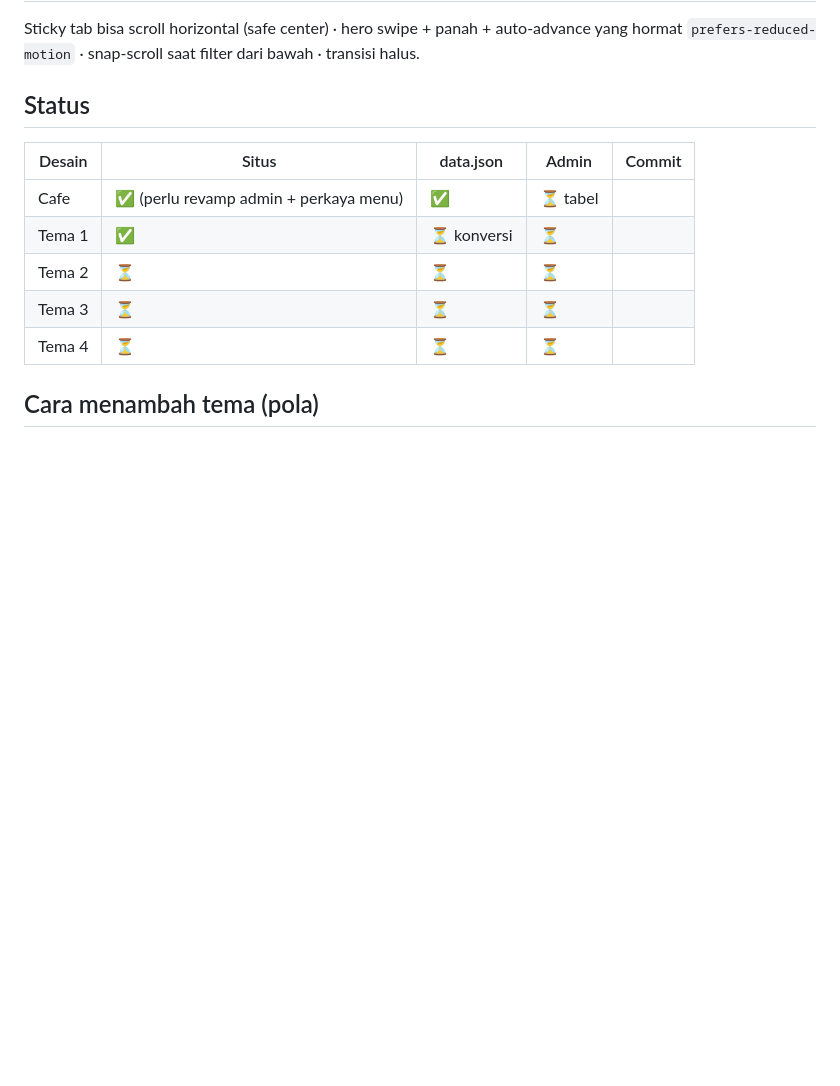
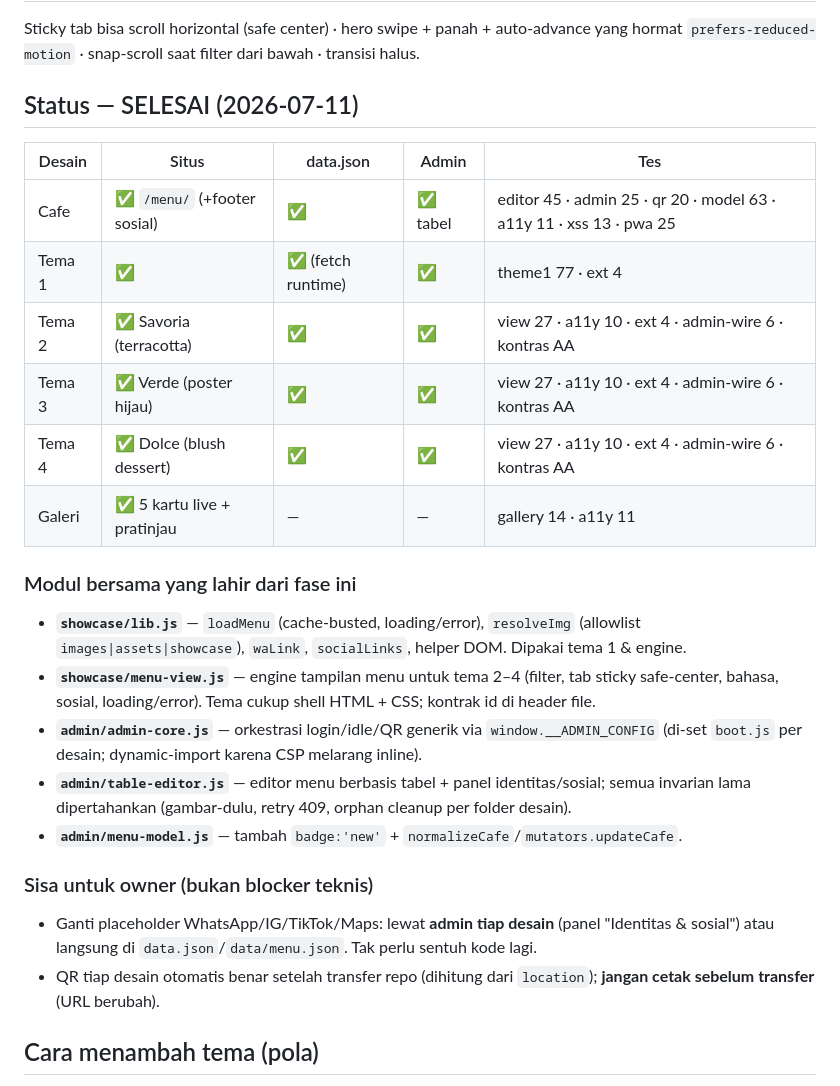
Before and after one commit to JustStartedHere/cafe, a Markdown page: SHOWCASE_PLAN.md, the part around the change. Drawn GitHub-style; blank space fills up the shorter version.

```diff
--- a/SHOWCASE_PLAN.md
+++ b/SHOWCASE_PLAN.md
@@ -62,15 +62,35 @@ sebelum dipakai, dikompres WebP lewat canvas headless Chrome. Sitasi di `*/img/C
 Sticky tab bisa scroll horizontal (safe center) · hero swipe + panah + auto-advance yang
 hormat `prefers-reduced-motion` · snap-scroll saat filter dari bawah · transisi halus.
 
-## Status
+## Status — SELESAI (2026-07-11)
 
-| Desain | Situs | data.json | Admin | Commit |
+| Desain | Situs | data.json | Admin | Tes |
 |---|---|---|---|---|
-| Cafe | ✅ (perlu revamp admin + perkaya menu) | ✅ | ⏳ tabel | |
-| Tema 1 | ✅ | ⏳ konversi | ⏳ | |
-| Tema 2 | ⏳ | ⏳ | ⏳ | |
-| Tema 3 | ⏳ | ⏳ | ⏳ | |
-| Tema 4 | ⏳ | ⏳ | ⏳ | |
+| Cafe | ✅ `/menu/` (+footer sosial) | ✅ | ✅ tabel | editor 45 · admin 25 · qr 20 · model 63 · a11y 11 · xss 13 · pwa 25 |
+| Tema 1 | ✅ | ✅ (fetch runtime) | ✅ | theme1 77 · ext 4 |
+| Tema 2 | ✅ Savoria (terracotta) | ✅ | ✅ | view 27 · a11y 10 · ext 4 · admin-wire 6 · kontras AA |
+| Tema 3 | ✅ Verde (poster hijau) | ✅ | ✅ | view 27 · a11y 10 · ext 4 · admin-wire 6 · kontras AA |
+| Tema 4 | ✅ Dolce (blush dessert) | ✅ | ✅ | view 27 · a11y 10 · ext 4 · admin-wire 6 · kontras AA |
+| Galeri | ✅ 5 kartu live + pratinjau | — | — | gallery 14 · a11y 11 |
+
+### Modul bersama yang lahir dari fase ini
+
+- **`showcase/lib.js`** — `loadMenu` (cache-busted, loading/error), `resolveImg` (allowlist
+  `images|assets|showcase`), `waLink`, `socialLinks`, helper DOM. Dipakai tema 1 & engine.
+- **`showcase/menu-view.js`** — engine tampilan menu untuk tema 2–4 (filter, tab sticky
+  safe-center, bahasa, sosial, loading/error). Tema cukup shell HTML + CSS; kontrak id di header file.
+- **`admin/admin-core.js`** — orkestrasi login/idle/QR generik via `window.__ADMIN_CONFIG`
+  (di-set `boot.js` per desain; dynamic-import karena CSP melarang inline).
+- **`admin/table-editor.js`** — editor menu berbasis tabel + panel identitas/sosial; semua
+  invarian lama dipertahankan (gambar-dulu, retry 409, orphan cleanup per folder desain).
+- **`admin/menu-model.js`** — tambah `badge:'new'` + `normalizeCafe`/`mutators.updateCafe`.
+
+### Sisa untuk owner (bukan blocker teknis)
+
+- Ganti placeholder WhatsApp/IG/TikTok/Maps: lewat **admin tiap desain** (panel "Identitas &
+  sosial") atau langsung di `data.json`/`data/menu.json`. Tak perlu sentuh kode lagi.
+- QR tiap desain otomatis benar setelah transfer repo (dihitung dari `location`); **jangan cetak
+  sebelum transfer** (URL berubah).
 
 ## Cara menambah tema (pola)
 
```
Also changed, not shown: CLAUDE.md (+20 -5 lines).
